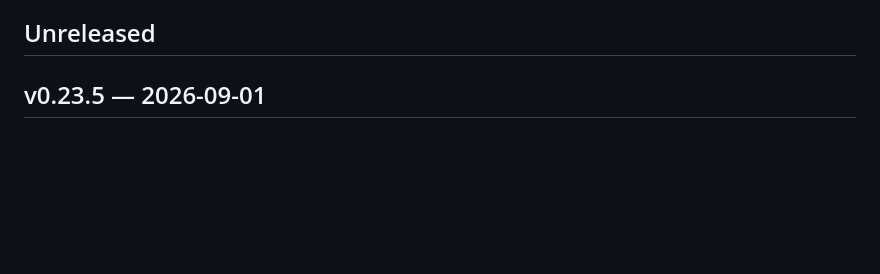
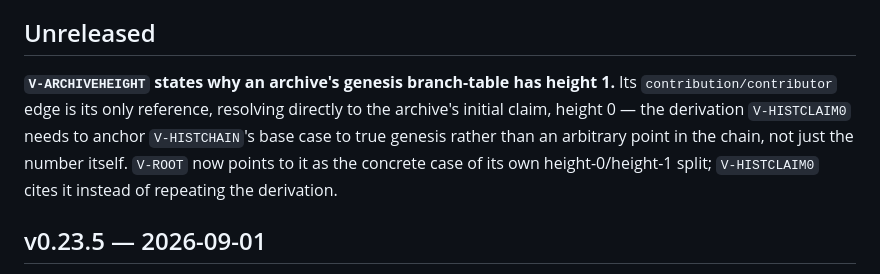
Before and after one commit to flocko-motion/ranke-graph, a Markdown page: CHANGELOG.md, the part around the change. Rendered like a GitHub page; blank space fills up the shorter version.

Commit message:
doc: changelog

```diff
--- a/CHANGELOG.md
+++ b/CHANGELOG.md
@@ -6,6 +6,14 @@ conformance vectors. A change earns an entry when it alters what a document
 requires, defines, or removes; rewording does not.
 
 ## Unreleased
+
+**`V-ARCHIVEHEIGHT` states why an archive's genesis branch-table has height
+1.** Its `contribution/contributor` edge is its only reference, resolving
+directly to the archive's initial claim, height 0 — the derivation
+`V-HISTCLAIM0` needs to anchor `V-HISTCHAIN`'s base case to true genesis
+rather than an arbitrary point in the chain, not just the number itself.
+`V-ROOT` now points to it as the concrete case of its own height-0/height-1
+split; `V-HISTCLAIM0` cites it instead of repeating the derivation.
 
 ## v0.23.5 — 2026-09-01
 
```
